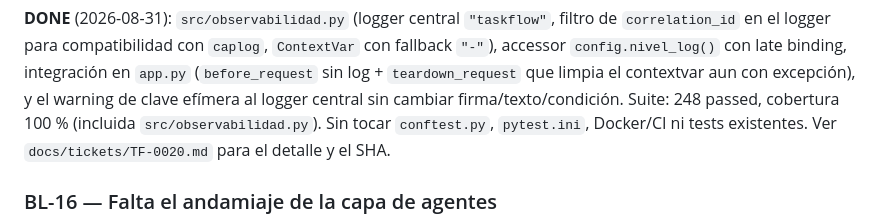
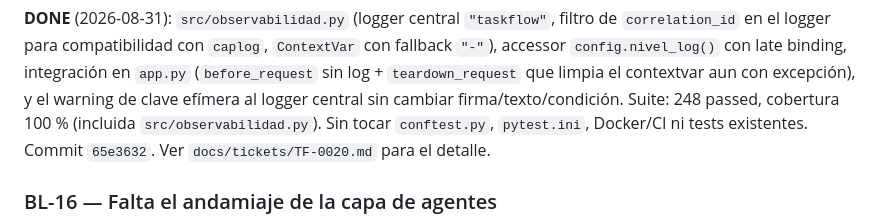
Before and after one commit to Paoox/taskflow, a Markdown page: docs/BACKLOG.md, the part around the change. GitHub-like rendering.

```diff
--- a/docs/BACKLOG.md
+++ b/docs/BACKLOG.md
@@ -218,7 +218,7 @@ integración en `app.py` (`before_request` sin log + `teardown_request` que limp
 el contextvar aun con excepción), y el warning de clave efímera al logger central
 sin cambiar firma/texto/condición. Suite: 248 passed, cobertura 100 % (incluida
 `src/observabilidad.py`). Sin tocar `conftest.py`, `pytest.ini`, Docker/CI ni
-tests existentes. Ver `docs/tickets/TF-0020.md` para el detalle y el SHA.
+tests existentes. Commit `65e3632`. Ver `docs/tickets/TF-0020.md` para el detalle.
 
 ### BL-16 — Falta el andamiaje de la capa de agentes
 
```
Also changed, not shown: docs/tickets/TF-0020.md (+4 -4 lines).
